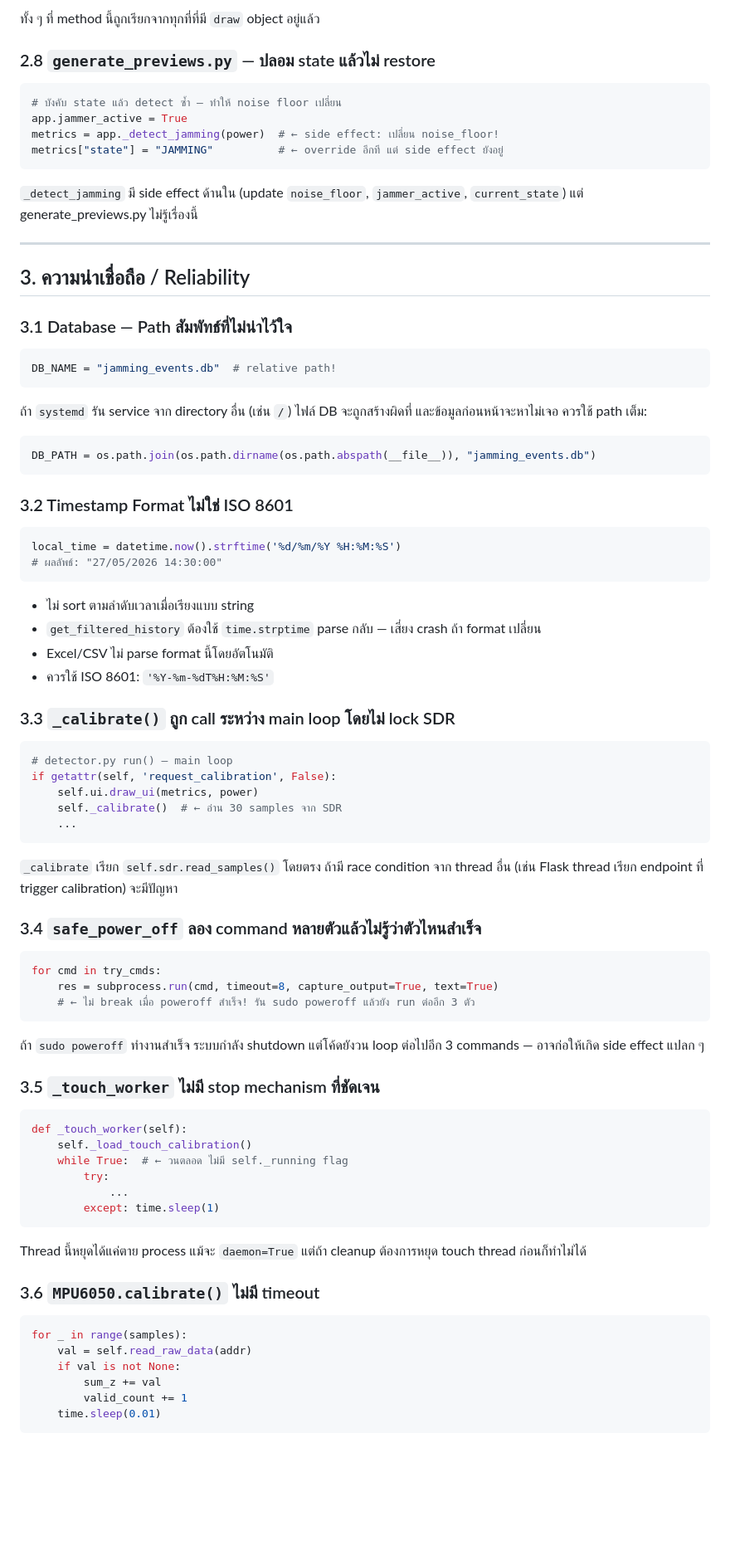
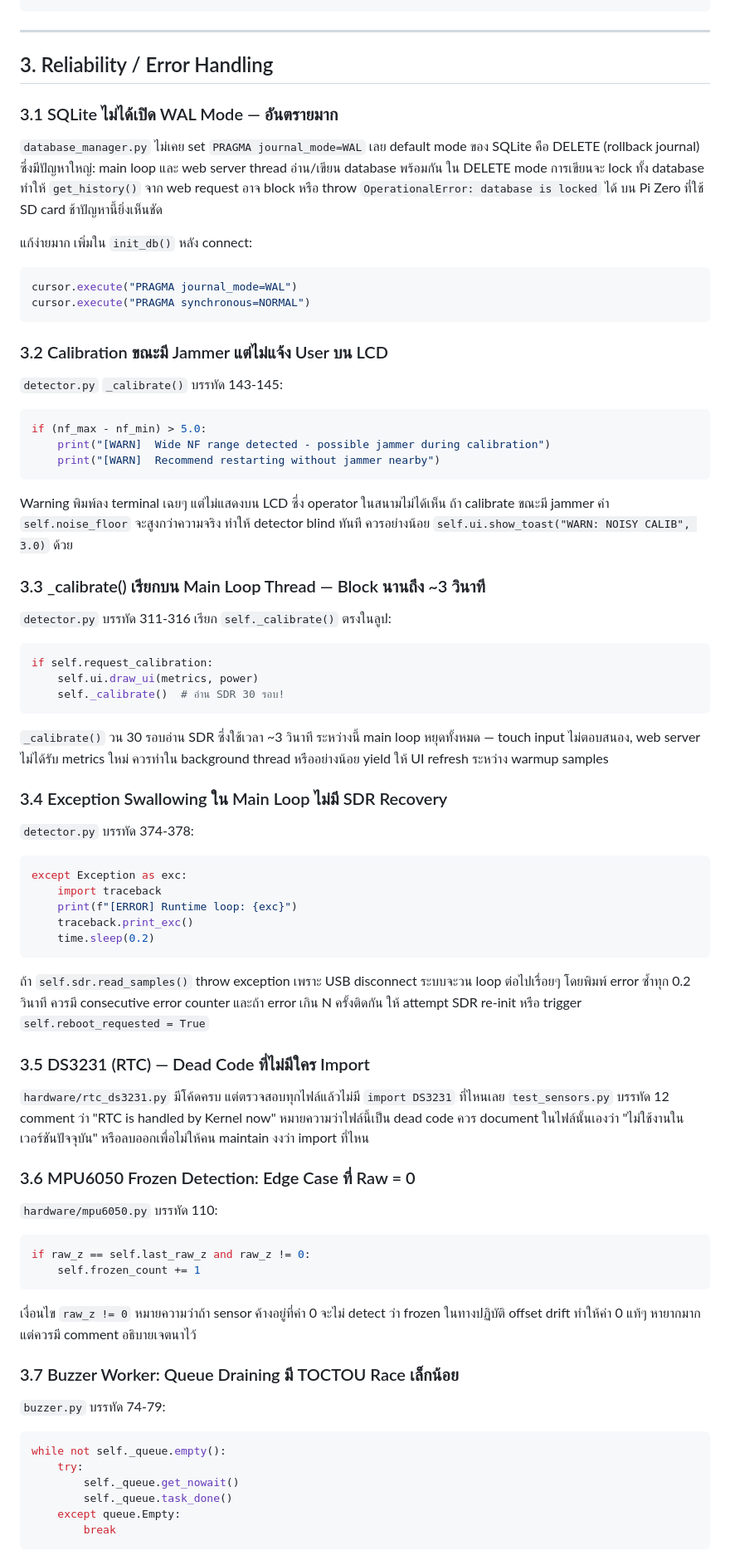
Before and after one commit to 67010655/Jamming-Detector-Handheld, a Markdown page: CODE_REVIEW.md, the part around one of its changes. Shown at 83% size. Drawn GitHub-style; blank space fills up the shorter version.

Commit message:
docs: update CODE_REVIEW.md with full senior review and prioritized fix list
Co-Authored-By: Claude Sonnet 4.6 <noreply@anthropic.com>

````diff
--- a/CODE_REVIEW.md
+++ b/CODE_REVIEW.md
@@ -156,80 +106,72 @@ def _get_text_size(self, text, font):
 ```
-ทั้ง ๆ ที่ method นี้ถูกเรียกจากทุกที่ที่มี `draw` object อยู่แล้ว
-
-### 2.8 `generate_previews.py` — ปลอม state แล้วไม่ restore
-
-```python
-# บังคับ state แล้ว detect ซ้ำ — ทำให้ noise floor เปลี่ยน
-app.jammer_active = True
-metrics = app._detect_jamming(power)  # ← side effect: เปลี่ยน noise_floor!
-metrics["state"] = "JAMMING"          # ← override อีกที แต่ side effect ยังอยู่
-```
-`_detect_jamming` มี side effect ด้านใน (update `noise_floor`, `jammer_active`, `current_state`) แต่ generate_previews.py ไม่รู้เรื่องนี้
 
 ---
 
-## 3. ความน่าเชื่อถือ / Reliability
+## 3. Reliability / Error Handling
 
-### 3.1 Database — Path สัมพัทธ์ที่ไม่น่าไว้ใจ
+### 3.1 SQLite ไม่ได้เปิด WAL Mode — อันตรายมาก
 
+`database_manager.py` ไม่เคย set `PRAGMA journal_mode=WAL` เลย default mode ของ SQLite คือ DELETE (rollback journal) ซึ่งมีปัญหาใหญ่: main loop และ web server thread อ่าน/เขียน database พร้อมกัน ใน DELETE mode การเขียนจะ lock ทั้ง database ทำให้ `get_history()` จาก web request อาจ block หรือ throw `OperationalError: database is locked` ได้ บน Pi Zero ที่ใช้ SD card ช้าปัญหานี้ยิ่งเห็นชัด
+
+แก้ง่ายมาก เพิ่มใน `init_db()` หลัง connect:
 ```python
-DB_NAME = "jamming_events.db"  # relative path!
-```
-ถ้า `systemd` รัน service จาก directory อื่น (เช่น `/`) ไฟล์ DB จะถูกสร้างผิดที่ และข้อมูลก่อนหน้าจะหาไม่เจอ ควรใช้ path เต็ม:
-```python
-DB_PATH = os.path.join(os.path.dirname(os.path.abspath(__file__)), "jamming_events.db")
+cursor.execute("PRAGMA journal_mode=WAL")
+cursor.execute("PRAGMA synchronous=NORMAL")
 ```
 
-### 3.2 Timestamp Format ไม่ใช่ ISO 8601
+### 3.2 Calibration ขณะมี Jammer แต่ไม่แจ้ง User บน LCD
 
+`detector.py` `_calibrate()` บรรทัด 143-145:
 ```python
-local_time = datetime.now().strftime('%d/%m/%Y %H:%M:%S')
-# ผลลัพธ์: "27/05/2026 14:30:00"
+if (nf_max - nf_min) > 5.0:
+    print("[WARN]  Wide NF range detected - possible jammer during calibration")
+    print("[WARN]  Recommend restarting without jammer nearby")
 ```
-- ไม่ sort ตามลำดับเวลาเมื่อเรียงแบบ string
-- `get_filtered_history` ต้องใช้ `time.strptime` parse กลับ — เสี่ยง crash ถ้า format เปลี่ยน
-- Excel/CSV ไม่ parse format นี้โดยอัตโนมัติ
-- ควรใช้ ISO 8601: `'%Y-%m-%dT%H:%M:%S'`
+Warning พิมพ์ลง terminal เฉยๆ แต่ไม่แสดงบน LCD ซึ่ง operator ในสนามไม่ได้เห็น ถ้า calibrate ขณะมี jammer ค่า `self.noise_floor` จะสูงกว่าความจริง ทำให้ detector blind ทันที ควรอย่างน้อย `self.ui.show_toast("WARN: NOISY CALIB", 3.0)` ด้วย
 
-### 3.3 `_calibrate()` ถูก call ระหว่าง main loop โดยไม่ lock SDR
+### 3.3 \_calibrate() เรียกบน Main Loop Thread — Block นานถึง ~3 วินาที
 
+`detector.py` บรรทัด 311-316 เรียก `self._calibrate()` ตรงในลูป:
 ```python
-# detector.py run() — main loop
-if getattr(self, 'request_calibration', False):
+if self.request_calibration:
     self.ui.draw_ui(metrics, power)
-    self._calibrate()  # ← อ่าน 30 samples จาก SDR
-    ...
+    self._calibrate()  # อ่าน SDR 30 รอบ!
 ```
-`_calibrate` เรียก `self.sdr.read_samples()` โดยตรง ถ้ามี race condition จาก thread อื่น (เช่น Flask thread เรียก endpoint ที่ trigger calibration) จะมีปัญหา
+`_calibrate()` วน 30 รอบอ่าน SDR ซึ่งใช้เวลา ~3 วินาที ระหว่างนี้ main loop หยุดทั้งหมด — touch input ไม่ตอบสนอง, web server ไม่ได้รับ metrics ใหม่ ควรทำใน background thread หรืออย่างน้อย yield ให้ UI refresh ระหว่าง warmup samples
 
-### 3.4 `safe_power_off` ลอง command หลายตัวแล้วไม่รู้ว่าตัวไหนสำเร็จ
+### 3.4 Exception Swallowing ใน Main Loop ไม่มี SDR Recovery
 
+`detector.py` บรรทัด 374-378:
 ```python
-for cmd in try_cmds:
-    res = subprocess.run(cmd, timeout=8, capture_output=True, text=True)
-    # ← ไม่ break เมื่อ poweroff สำเร็จ! รัน sudo poweroff แล้วยัง run ต่ออีก 3 ตัว
+except Exception as exc:
+    import traceback
+    print(f"[ERROR] Runtime loop: {exc}")
+    traceback.print_exc()
+    time.sleep(0.2)
 ```
-ถ้า `sudo poweroff` ทำงานสำเร็จ ระบบกำลัง shutdown แต่โค้ดยังวน loop ต่อไปอีก 3 commands — อาจก่อให้เกิด side effect แปลก ๆ
+ถ้า `self.sdr.read_samples()` throw exception เพราะ USB disconnect ระบบจะวน loop ต่อไปเรื่อยๆ โดยพิมพ์ error ซ้ำทุก 0.2 วินาที ควรมี consecutive error counter และถ้า error เกิน N ครั้งติดกัน ให้ attempt SDR re-init หรือ trigger `self.reboot_requested = True`
 
-### 3.5 `_touch_worker` ไม่มี stop mechanism ที่ชัดเจน
+### 3.5 DS3231 (RTC) — Dead Code ที่ไม่มีใคร Import
 
+`hardware/rtc_ds3231.py` มีโค้ดครบ แต่ตรวจสอบทุกไฟล์แล้วไม่มี `import DS3231` ที่ไหนเลย `test_sensors.py` บรรทัด 12 comment ว่า "RTC is handled by Kernel now" หมายความว่าไฟล์นี้เป็น dead code ควร document ในไฟล์นั้นเองว่า "ไม่ใช้งานในเวอร์ชันปัจจุบัน" หรือลบออกเพื่อไม่ให้คน maintain งงว่า import ที่ไหน
+
+### 3.6 MPU6050 Frozen Detection: Edge Case ที่ Raw = 0
+
+`hardware/mpu6050.py` บรรทัด 110:
 ```python
-def _touch_worker(self):
-    self._load_touch_calibration()
-    while True:  # ← วนตลอด ไม่มี self._running flag
-        try:
-            ...
-        except: time.sleep(1)
+if raw_z == self.last_raw_z and raw_z != 0:
+    self.frozen_count += 1
 ```
-Thread นี้หยุดได้แค่ตาย process แม้จะ `daemon=True` แต่ถ้า cleanup ต้องการหยุด touch thread ก่อนก็ทำไม่ได้
+เงื่อนไข `raw_z != 0` หมายความว่าถ้า sensor ค้างอยู่ที่ค่า 0 จะไม่ detect ว่า frozen ในทางปฏิบัติ offset drift ทำให้ค่า 0 แท้ๆ หายากมาก แต่ควรมี comment อธิบายเจตนาไว้
 
-### 3.6 `MPU6050.calibrate()` ไม่มี timeout
+### 3.7 Buzzer Worker: Queue Draining มี TOCTOU Race เล็กน้อย
 
+`buzzer.py` บรรทัด 74-79:
 ```python
-for _ in range(samples):
-    val = self.read_raw_data(addr)
-    if val is not None:
-        sum_z += val
-        valid_count += 1
-    time.sleep(0.01)
+while not self._queue.empty():
+    try:
+        self._queue.get_nowait()
+        self._queue.task_done()
+    except queue.Empty:
+        break
 ```
````
Also changed, not shown: other parts of CODE_REVIEW.md (+171 -349 lines).
